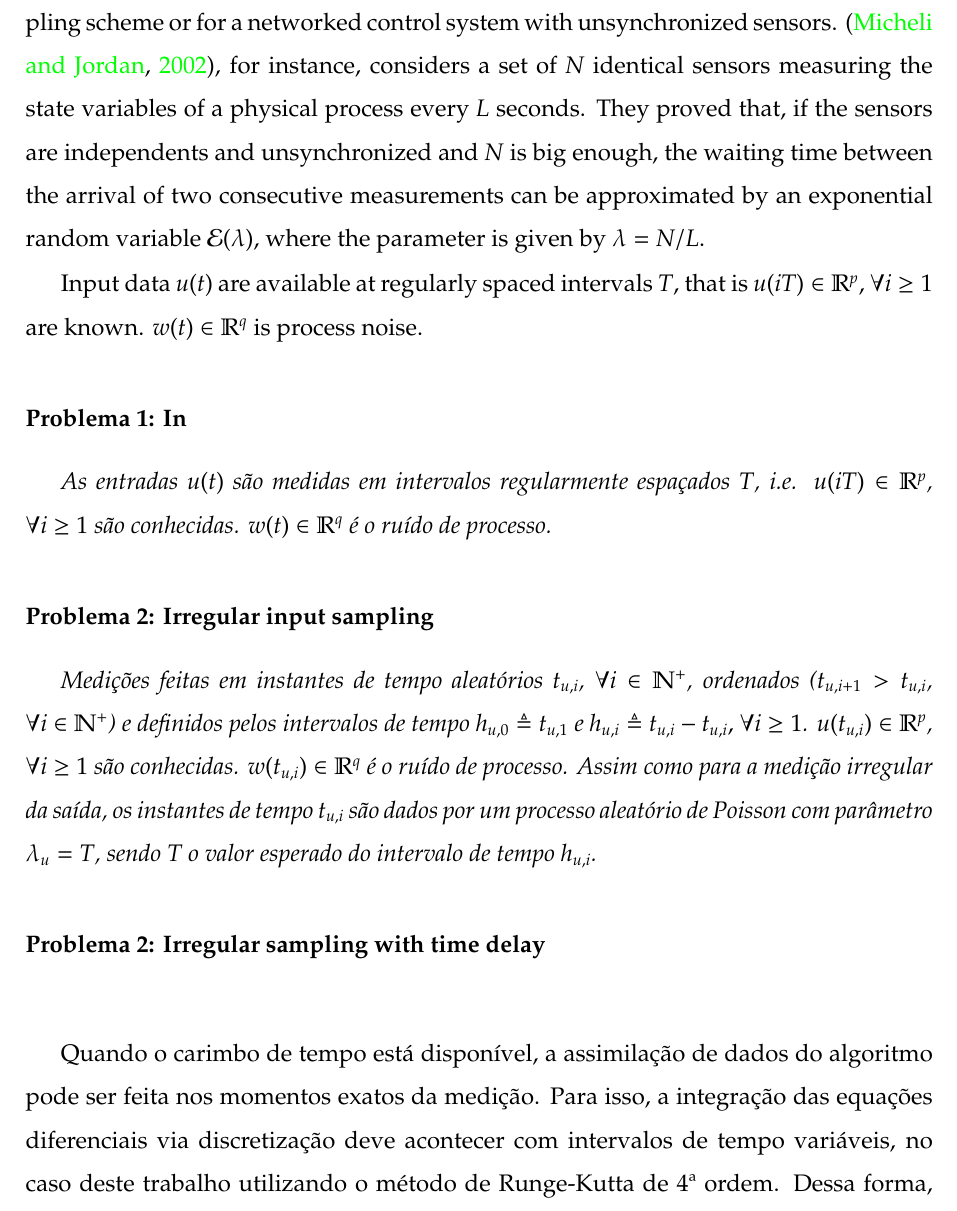
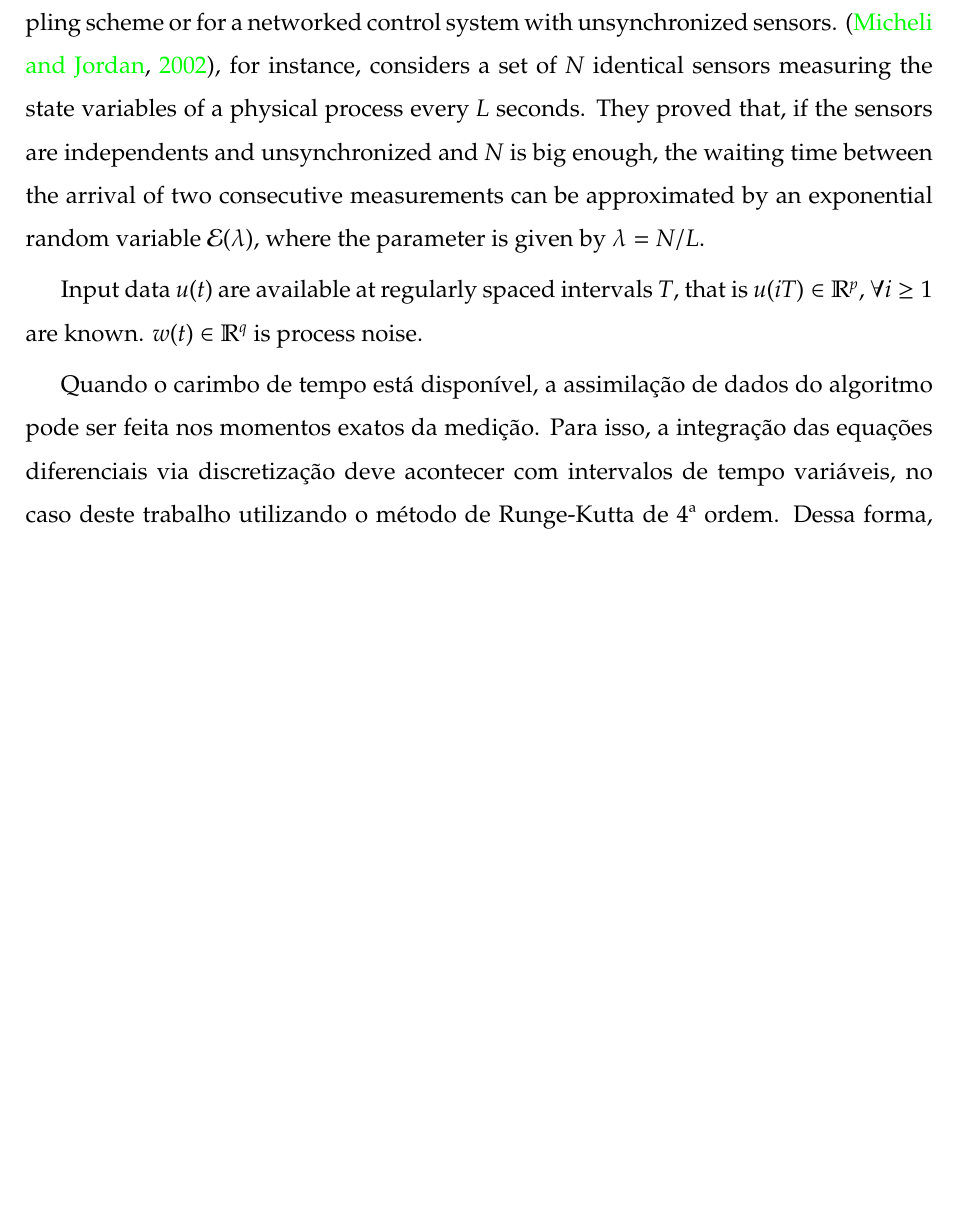
Before and after one commit to tatatupi/msc-thesis, a LaTeX thesis (0_Dissertacao.tex, which reads capitulo1.tex): part of page 12 of 40, cut so that both start at the same text, the shorter picture padded with empty space. Compiled offline with pdfLaTeX; the source files are stored in an older character set and shown here as Unicode.

Commit message:
minor changes

```diff
--- a/capitulo1.tex
+++ b/capitulo1.tex
@@ -76,19 +76,6 @@ Input data $u(t)$ are available at regularly spaced intervals $T$, that is $u(iT
 
 %\todo[caption = {Definir quais problemas serão estudados},inline]{Dependendo de quais e quantos problemas forem estudados, descrever nessa seção.}
 
-\subsubsection{Problema 1: In}\label{sec:entrada_regular}
-
-\textit{As entradas $u(t)$ são medidas em intervalos regularmente espaçados $T$, i.e. $u(iT) \in \mathbb{R}^p$, $\forall i \geq 1$ são conhecidas. $w(t) \in \mathbb{R}^q$ é o ruído de processo.
-}
-
-\subsubsection{Problema 2: Irregular input sampling}\label{sec:entrada_irregular}
-
-\textit{Medições feitas em instantes de tempo aleatórios $t_{\textrm{u},i}$, $\forall i \in \mathbb{N^+}$, ordenados ($t_{\textrm{u},i+1}>t_{\textrm{u},i}$, $\forall i \in \mathbb{N^+}$) e definidos pelos intervalos de tempo $h_{\textrm{u},0} \triangleq t_{\textrm{u},1}$ e $h_{\textrm{u},i} \triangleq t_{\textrm{u},i}-t_{\textrm{u},i}, \ \forall i \geq 1$. $u(t_{\textrm{u},i}) \in \mathbb{R}^p$, $\forall i \geq 1$ são conhecidas. $w(t_{\textrm{u},i}) \in \mathbb{R}^q$ é o ruído de processo. Assim como para a medição irregular da saída, os instantes de tempo $t_{\textrm{u},i}$ são dados por um processo aleatório de Poisson com parâmetro $\lambda_u=T$, sendo $T$ o valor esperado do intervalo de tempo $h_{\textrm{u},i}$.
-}
-
-\subsubsection{Problema 2: Irregular sampling with time delay}\label{sec:entrada_irregular}
-\hfill
-
 
 
 Quando o carimbo de tempo está disponível, a assimilação de dados do algoritmo pode ser feita nos momentos exatos da medição. Para isso, a integração das equações diferenciais via discretização deve acontecer com intervalos de tempo variáveis, no caso deste trabalho utilizando o método de Runge-Kutta de 4ª ordem. Dessa forma, (\ref{eq:processo}) pode ser reescrita como
```
Also changed, not shown: capitulo1.tex (15 more changed lines).
